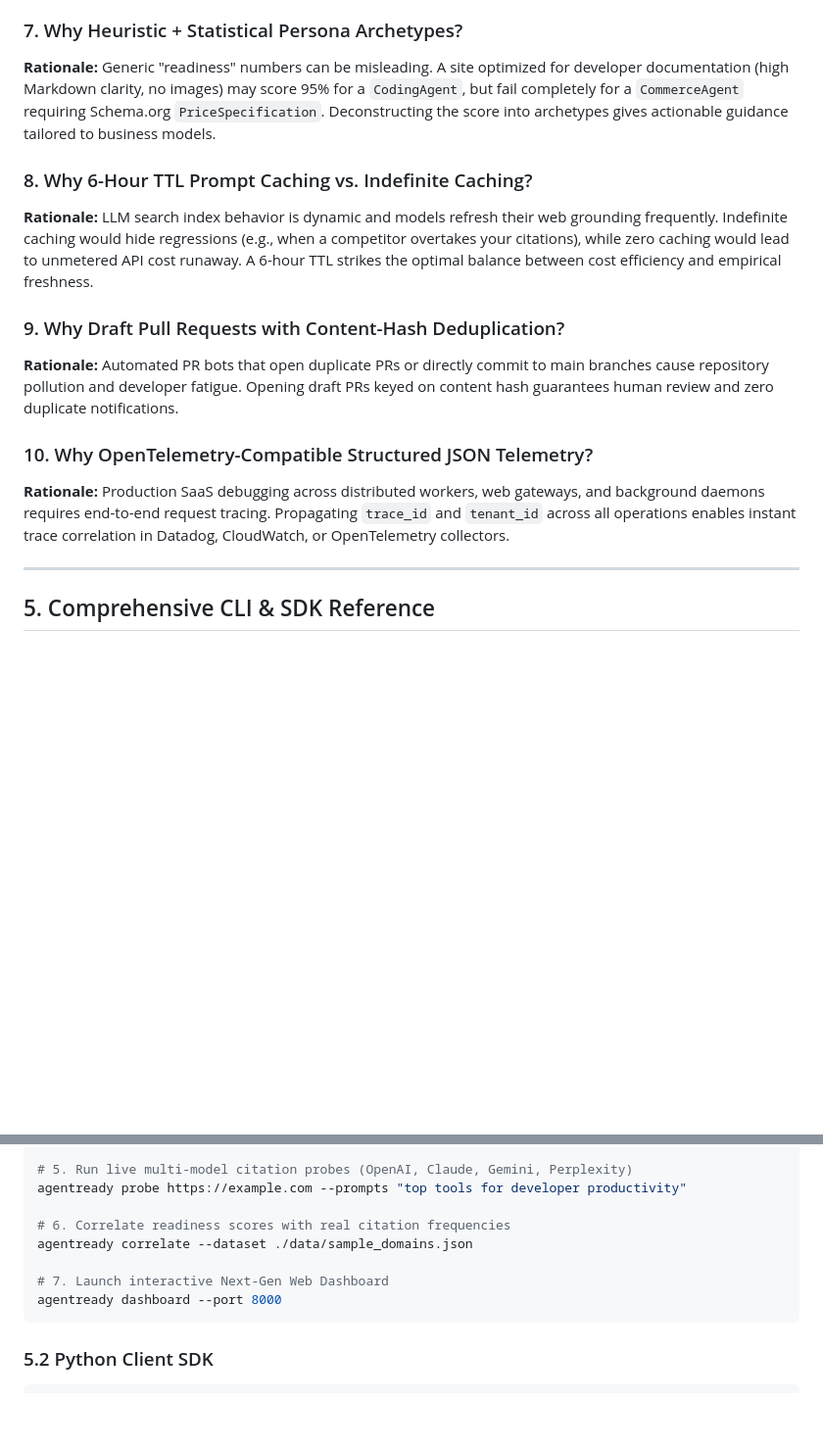
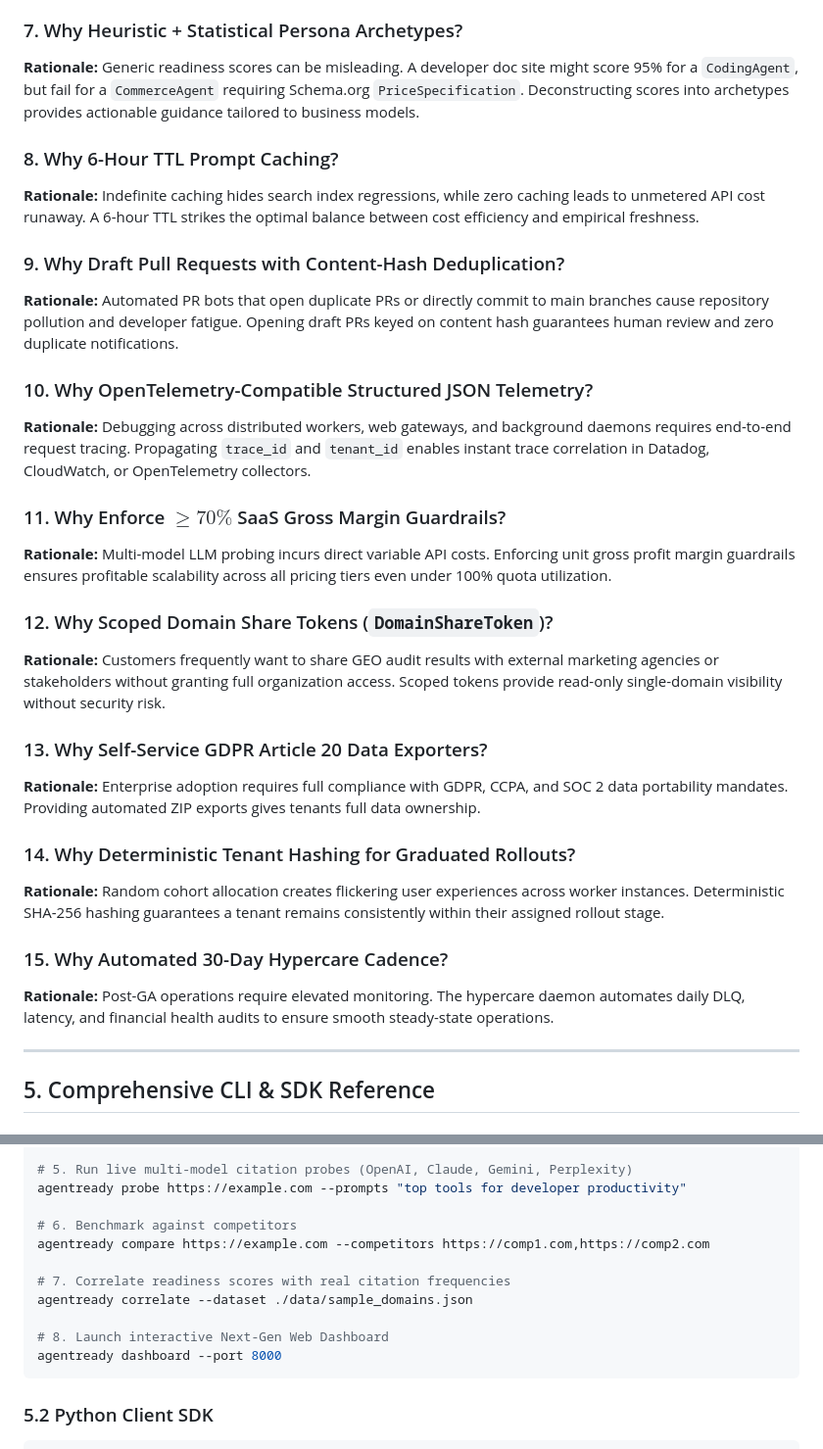
Before and after one commit to daryllrebeiro/agent-ready-kit, a Markdown page: FEATURES.md, 2 parts joined by grey strips. Shown at 98% size. Drawn GitHub-style; blank space fills up the shorter version.

````diff
--- a/FEATURES.md
+++ b/FEATURES.md
@@ -239,15 +286,30 @@ Different AI agents have differing objectives and failure modes when parsing a w
 
 ### 7. Why Heuristic + Statistical Persona Archetypes?
-**Rationale:** Generic "readiness" numbers can be misleading. A site optimized for developer documentation (high Markdown clarity, no images) may score 95% for a `CodingAgent`, but fail completely for a `CommerceAgent` requiring Schema.org `PriceSpecification`. Deconstructing the score into archetypes gives actionable guidance tailored to business models.
+**Rationale:** Generic readiness scores can be misleading. A developer doc site might score 95% for a `CodingAgent`, but fail for a `CommerceAgent` requiring Schema.org `PriceSpecification`. Deconstructing scores into archetypes provides actionable guidance tailored to business models.
 
-### 8. Why 6-Hour TTL Prompt Caching vs. Indefinite Caching?
-**Rationale:** LLM search index behavior is dynamic and models refresh their web grounding frequently. Indefinite caching would hide regressions (e.g., when a competitor overtakes your citations), while zero caching would lead to unmetered API cost runaway. A 6-hour TTL strikes the optimal balance between cost efficiency and empirical freshness.
+### 8. Why 6-Hour TTL Prompt Caching?
+**Rationale:** Indefinite caching hides search index regressions, while zero caching leads to unmetered API cost runaway. A 6-hour TTL strikes the optimal balance between cost efficiency and empirical freshness.
 
 ### 9. Why Draft Pull Requests with Content-Hash Deduplication?
 **Rationale:** Automated PR bots that open duplicate PRs or directly commit to main branches cause repository pollution and developer fatigue. Opening draft PRs keyed on content hash guarantees human review and zero duplicate notifications.
 
 ### 10. Why OpenTelemetry-Compatible Structured JSON Telemetry?
-**Rationale:** Production SaaS debugging across distributed workers, web gateways, and background daemons requires end-to-end request tracing. Propagating `trace_id` and `tenant_id` across all operations enables instant trace correlation in Datadog, CloudWatch, or OpenTelemetry collectors.
+**Rationale:** Debugging across distributed workers, web gateways, and background daemons requires end-to-end request tracing. Propagating `trace_id` and `tenant_id` enables instant trace correlation in Datadog, CloudWatch, or OpenTelemetry collectors.
+
+### 11. Why Enforce $\ge 70\%$ SaaS Gross Margin Guardrails?
+**Rationale:** Multi-model LLM probing incurs direct variable API costs. Enforcing unit gross profit margin guardrails ensures profitable scalability across all pricing tiers even under 100% quota utilization.
+
+### 12. Why Scoped Domain Share Tokens (`DomainShareToken`)?
+**Rationale:** Customers frequently want to share GEO audit results with external marketing agencies or stakeholders without granting full organization access. Scoped tokens provide read-only single-domain visibility without security risk.
+
+### 13. Why Self-Service GDPR Article 20 Data Exporters?
+**Rationale:** Enterprise adoption requires full compliance with GDPR, CCPA, and SOC 2 data portability mandates. Providing automated ZIP exports gives tenants full data ownership.
+
+### 14. Why Deterministic Tenant Hashing for Graduated Rollouts?
+**Rationale:** Random cohort allocation creates flickering user experiences across worker instances. Deterministic SHA-256 hashing guarantees a tenant remains consistently within their assigned rollout stage.
+
+### 15. Why Automated 30-Day Hypercare Cadence?
+**Rationale:** Post-GA operations require elevated monitoring. The hypercare daemon automates daily DLQ, latency, and financial health audits to ensure smooth steady-state operations.
 
 ---
 
@@ -271,10 +333,13 @@ agentready generate --url https://example.com --languages en,es,ja,de,zh --outpu
 # 5. Run live multi-model citation probes (OpenAI, Claude, Gemini, Perplexity)
 agentready probe https://example.com --prompts "top tools for developer productivity"
 
-# 6. Correlate readiness scores with real citation frequencies
+# 6. Benchmark against competitors
+agentready compare https://example.com --competitors https://comp1.com,https://comp2.com
+
+# 7. Correlate readiness scores with real citation frequencies
 agentready correlate --dataset ./data/sample_domains.json
 
-# 7. Launch interactive Next-Gen Web Dashboard
+# 8. Launch interactive Next-Gen Web Dashboard
 agentready dashboard --port 8000
 ```
 
````
Also changed, not shown: other parts of FEATURES.md (+123 -76 lines).
